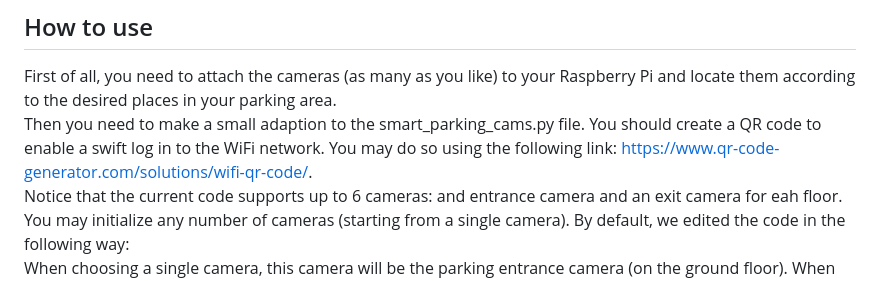
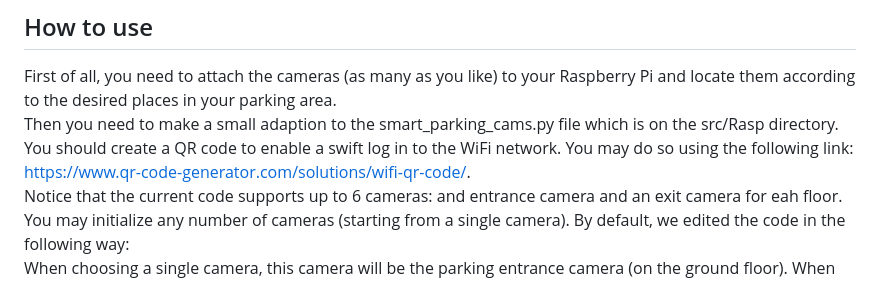
Before and after one commit to AlmogArviv/Smart-Parking-Navigation-System, a Markdown page: README.md, the part around the change. Drawn GitHub-style.

```diff
--- a/README.md
+++ b/README.md
@@ -14,7 +14,7 @@ We aim to enhance the ability to navigate through a closed off, GSP disabled par
 
 First of all, you need to attach the cameras (as many as you like) to your Raspberry Pi and locate them according to
 the desired places in your parking area.
-Then you need to make a small adaption to the smart_parking_cams.py file. You should create a QR code to enable a swift log in to the WiFi network. You may do so using the following link: https://www.qr-code-generator.com/solutions/wifi-qr-code/.
+Then you need to make a small adaption to the smart_parking_cams.py file which is on the src/Rasp directory. You should create a QR code to enable a swift log in to the WiFi network. You may do so using the following link: https://www.qr-code-generator.com/solutions/wifi-qr-code/.
 Notice that the current code supports up to 6 cameras: and entrance camera and an exit camera for eah floor.
 You may initialize any number of cameras (starting from a single camera). By default, we edited the code in the following way:
 When choosing a single camera, this camera will be the parking entrance camera (on the ground floor). When choosing 2 cameras, the entrance camera to the first floor will join. The same principle follows with 3 (parking exit joins), 4 (ground floor exit), 5 (first floor exit) and 6 (second floor entrance).
```
